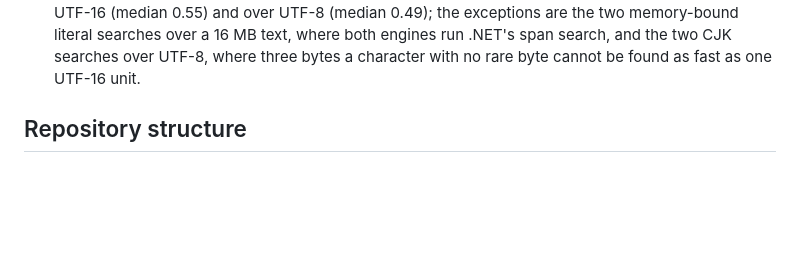
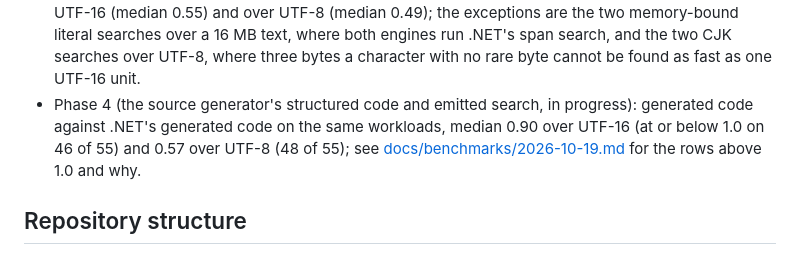
Before and after one commit to corvus-dotnet/Corvus.Regex.Ecma262, a Markdown page: README.md, the part around the change. Drawn GitHub-style; blank space fills up the shorter version.

```diff
--- a/README.md
+++ b/README.md
@@ -42,6 +42,10 @@ in its section 10.
   (median 0.49); the exceptions are the two memory-bound literal searches over a 16 MB text, where both engines
   run .NET's span search, and the two CJK searches over UTF-8, where three bytes a character with no rare byte
   cannot be found as fast as one UTF-16 unit.
+- Phase 4 (the source generator's structured code and emitted search, in progress): generated code against
+  .NET's generated code on the same workloads, median 0.90 over UTF-16 (at or below 1.0 on 46 of 55) and 0.57
+  over UTF-8 (48 of 55); see [docs/benchmarks/2026-10-19.md](docs/benchmarks/2026-10-19.md) for the rows above
+  1.0 and why.
 
 ## Repository structure
 
```
Also changed, not shown: docs/benchmarks/2026-10-19.md (added, +76 -0 lines), docs/design/design.md (+35 -0 lines).
